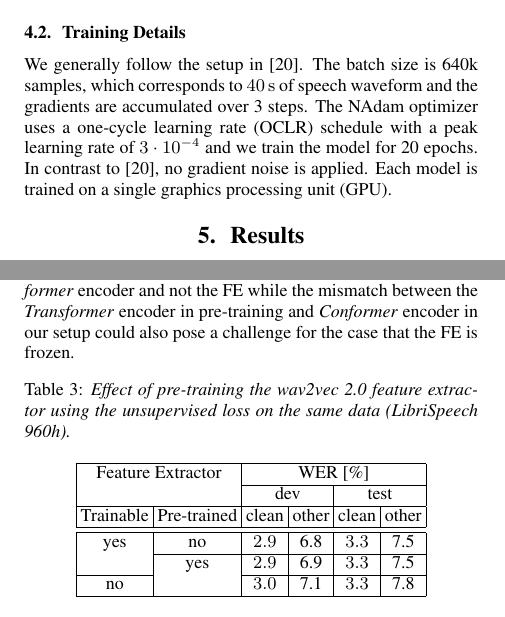
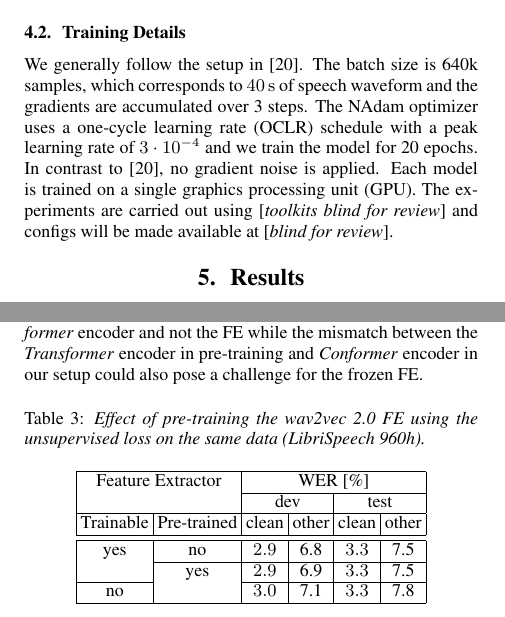
Before and after one commit to vieting/2023_interspeech_features, a LaTeX paper (main.tex, which reads tables/features_pretraining.tex): two parts of the columns of pages 2 and 3 of 5, joined at a grey line, cut so that both start at the same text. Compiled offline with pdfLaTeX.

Commit message:
add rasr/returnn, squeeze

```diff
--- a/main.tex
+++ b/main.tex
@@ -165,6 +165,18 @@ The batch size is 640k samples, which corresponds to \SI{40}{\second} of speech
 The NAdam optimizer uses a \gls{OCLR} schedule with a peak learning rate of $3\cdot 10^{-4}$ and we train the model for 20 epochs.
 In contrast to \cite{zhou2022efficient}, no gradient noise is applied.
 Each model is trained on a single \gls{GPU}.
+The experiments are carried out using
+\ifinterspeechfinal
+     RETURNN and RASR
+\else
+     [\textit{toolkits blind for review}]
+\fi
+and configs will be made available at
+\ifinterspeechfinal
+     https://github.com/rwth-i6/.
+\else
+     [\textit{blind for review}].
+\fi
 
 \section{Results}
 The results, namely the \glspl{WER} on the LibriSpeech \textit{dev} and \textit{test} sets, for the different \fes are shown in \refTab{table:features_general}.
@@ -224,6 +235,6 @@ Here, we study this effect only for the \fe by using the parameters of an \fe pr
 During the supervised training, the \fe weights can be further trained or kept frozen.
 As shown in \refTab{table:features_pretraining}, no positive effect can be observed here.
 In fact, using a frozen pre-trained \fe shows clearly worse performance than training the \fe purely supervised from scratch.
-We hypothesize that the pre-training mainly benefits the \transformer encoder and not the \fe while the mismatch between the \transformer encoder in pre-training and \conformer encoder in our setup could also pose a challenge for the case that the \fe is frozen.
+We hypothesize that the pre-training mainly benefits the \transformer encoder and not the \fe while the mismatch between the \transformer encoder in pre-training and \conformer encoder in our setup could also pose a challenge for the frozen \fe.
 \input{tables/features_pretraining}
 
--- a/tables/features_pretraining.tex
+++ b/tables/features_pretraining.tex
@@ -2,7 +2,7 @@
 \begin{table}[htbp]
 
 \centering
-\caption{Effect of pre-training the wav2vec 2.0 feature extractor using the unsupervised loss on the same data (LibriSpeech 960h).}
+\caption{Effect of pre-training the wav2vec 2.0 \fe using the unsupervised loss on the same data (LibriSpeech 960h).}
 \label{table:features_pretraining}
 \begin{tabular}{|c|c|S|c|S|c|}
 \hline
```
Also changed, not shown: main.tex (5 more changed lines), 1 other file.
